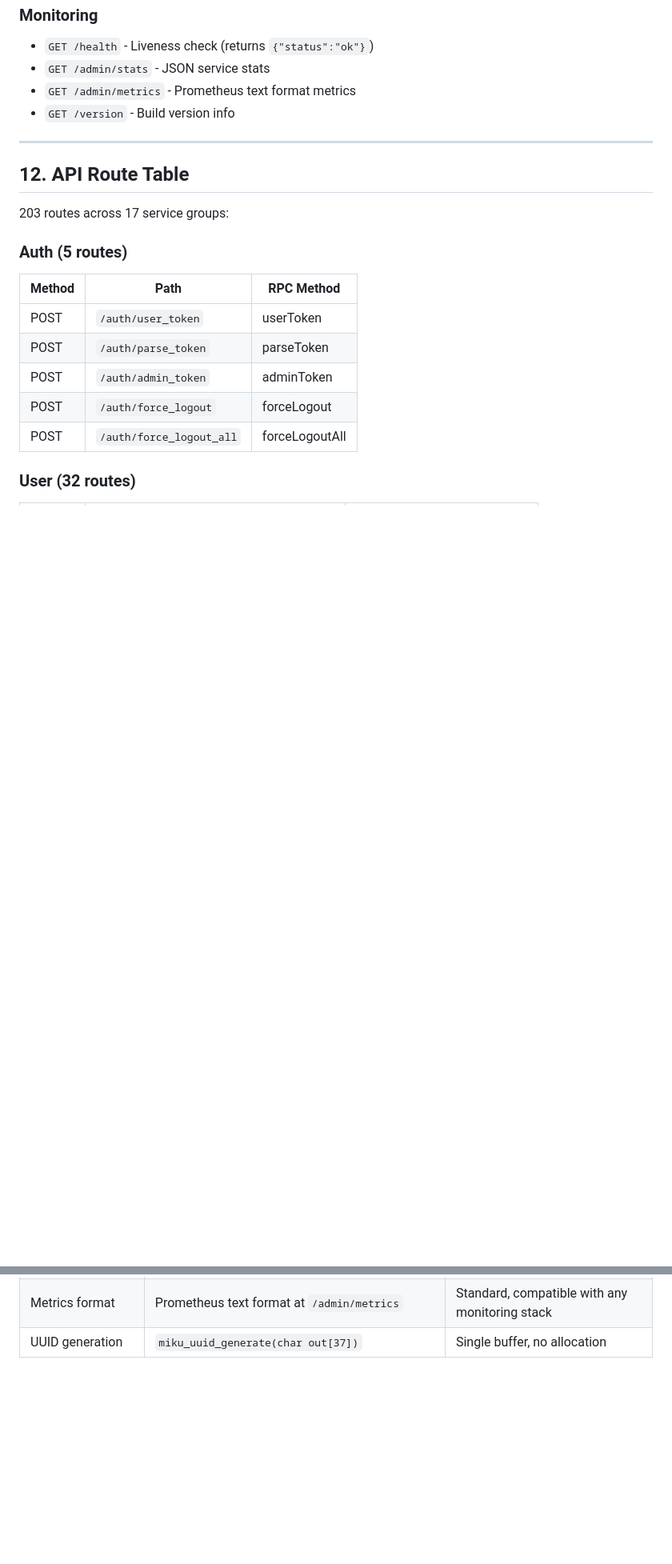
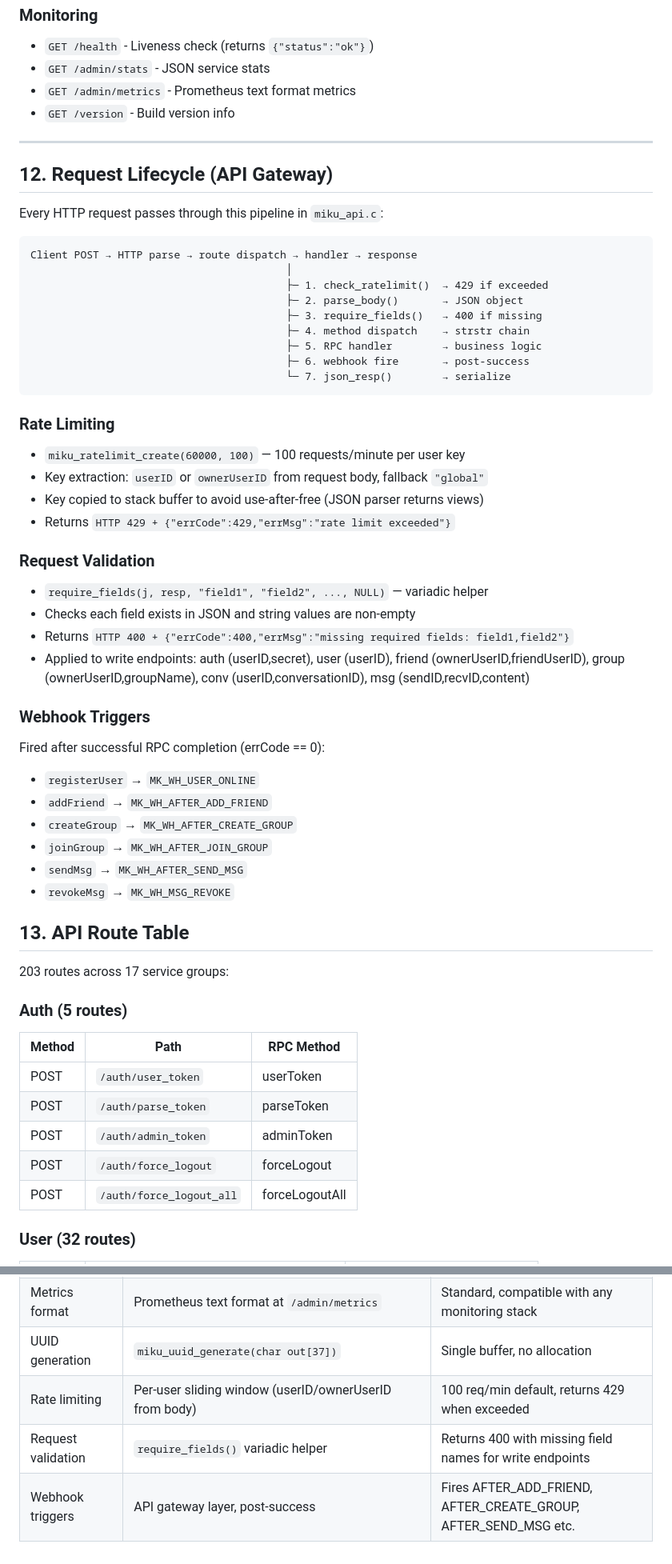
Before and after one commit to konyka/miku, a Markdown page: ARCHITECTURE.md, 2 parts joined by grey strips. Shown at 80% size. GitHub-like rendering; blank space fills up the shorter version.

Commit message:
stage 53: ARCHITECTURE.md — add Request Lifecycle section (rate limit, validation, webhooks)

````diff
--- a/ARCHITECTURE.md
+++ b/ARCHITECTURE.md
@@ -1045,7 +1045,46 @@ GitHub Actions pipeline (`.github/workflows/ci.yml`):
 
 ---
 
-## 12. API Route Table
+## 12. Request Lifecycle (API Gateway)
+
+Every HTTP request passes through this pipeline in `miku_api.c`:
+
+```
+Client POST → HTTP parse → route dispatch → handler → response
+                                         │
+                                         ├─ 1. check_ratelimit()  → 429 if exceeded
+                                         ├─ 2. parse_body()       → JSON object
+                                         ├─ 3. require_fields()   → 400 if missing
+                                         ├─ 4. method dispatch    → strstr chain
+                                         ├─ 5. RPC handler        → business logic
+                                         ├─ 6. webhook fire       → post-success
+                                         └─ 7. json_resp()        → serialize
+```
+
+### Rate Limiting
+- `miku_ratelimit_create(60000, 100)` — 100 requests/minute per user key
+- Key extraction: `userID` or `ownerUserID` from request body, fallback `"global"`
+- Key copied to stack buffer to avoid use-after-free (JSON parser returns views)
+- Returns `HTTP 429 + {"errCode":429,"errMsg":"rate limit exceeded"}`
+
+### Request Validation
+- `require_fields(j, resp, "field1", "field2", ..., NULL)` — variadic helper
+- Checks each field exists in JSON and string values are non-empty
+- Returns `HTTP 400 + {"errCode":400,"errMsg":"missing required fields: field1,field2"}`
+- Applied to write endpoints: auth (userID,secret), user (userID),
+  friend (ownerUserID,friendUserID), group (ownerUserID,groupName),
+  conv (userID,conversationID), msg (sendID,recvID,content)
+
+### Webhook Triggers
+Fired after successful RPC completion (errCode == 0):
+- `registerUser` → `MK_WH_USER_ONLINE`
+- `addFriend` → `MK_WH_AFTER_ADD_FRIEND`
+- `createGroup` → `MK_WH_AFTER_CREATE_GROUP`
+- `joinGroup` → `MK_WH_AFTER_JOIN_GROUP`
+- `sendMsg` → `MK_WH_AFTER_SEND_MSG`
+- `revokeMsg` → `MK_WH_MSG_REVOKE`
+
+## 13. API Route Table
 
 203 routes across 17 service groups:
 
@@ -1336,3 +1375,6 @@ GitHub Actions pipeline (`.github/workflows/ci.yml`):
 | Log rotation | Size-based, sequential rename chain | Simple, no external dependencies |
 | Metrics format | Prometheus text format at `/admin/metrics` | Standard, compatible with any monitoring stack |
 | UUID generation | `miku_uuid_generate(char out[37])` | Single buffer, no allocation |
+| Rate limiting | Per-user sliding window (userID/ownerUserID from body) | 100 req/min default, returns 429 when exceeded |
+| Request validation | `require_fields()` variadic helper | Returns 400 with missing field names for write endpoints |
+| Webhook triggers | API gateway layer, post-success | Fires AFTER_ADD_FRIEND, AFTER_CREATE_GROUP, AFTER_SEND_MSG etc. |
````
Also changed, not shown: other parts of ARCHITECTURE.md (+1 -1 lines).
